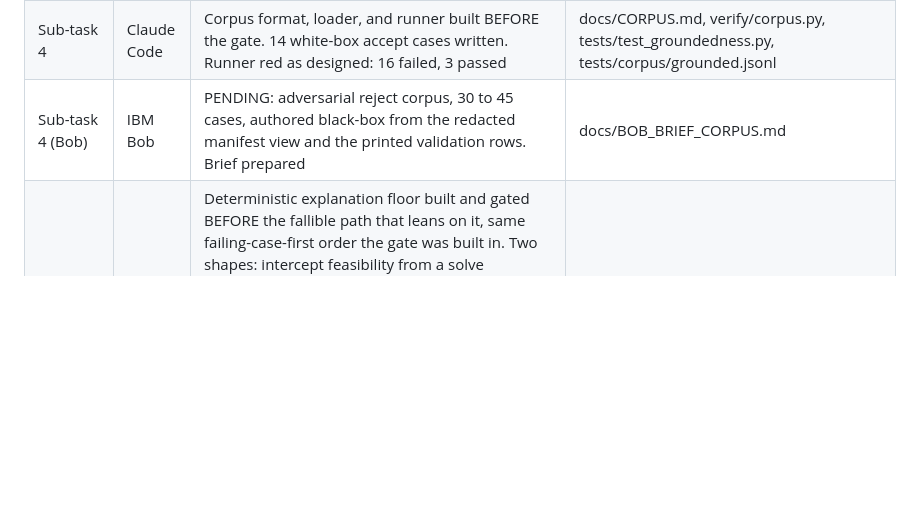
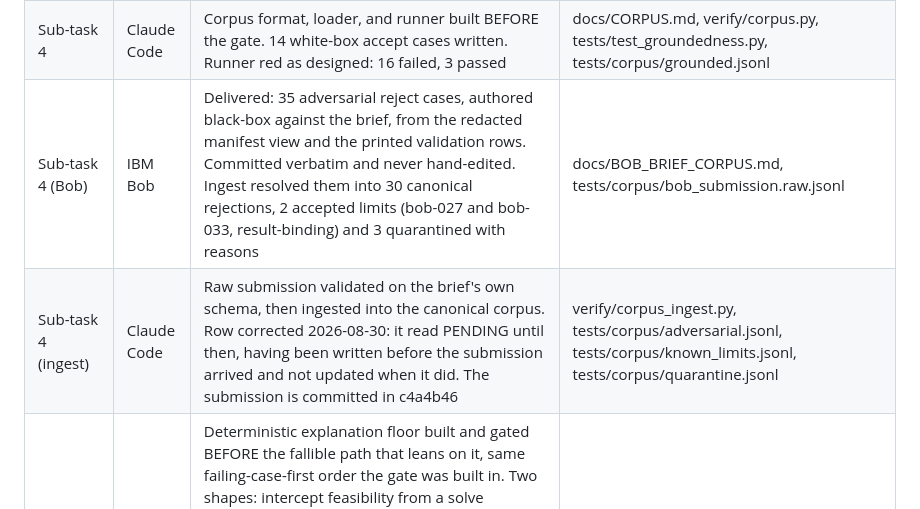
Before and after one commit to sh4wnbk/hits, a Markdown page: docs/BOB_USAGE.md, the part around the change. Rendered like a GitHub page; blank space fills up the shorter version.

```diff
--- a/docs/BOB_USAGE.md
+++ b/docs/BOB_USAGE.md
@@ -111,7 +111,8 @@ logged as its own row when it happens.
 | Sub-task 1 | Claude Code | Manifest contract written before the emitter: entry schema, closed unit lexicon, and the rendering ladder with four pinned worked examples | docs/MANIFEST.md |
 | Sub-task 3 | Claude Code | Manifest emitter, 80 entries for a full validate() call. Printed validation rows rebound to the manifest's canonical renderings so output and grounding cannot drift. Frozen fixture committed | solver/manifest.py, tests/test_manifest.py, tests/fixtures/manifests/validate_full.json |
 | Sub-task 4 | Claude Code | Corpus format, loader, and runner built BEFORE the gate. 14 white-box accept cases written. Runner red as designed: 16 failed, 3 passed | docs/CORPUS.md, verify/corpus.py, tests/test_groundedness.py, tests/corpus/grounded.jsonl |
-| Sub-task 4 (Bob) | IBM Bob | PENDING: adversarial reject corpus, 30 to 45 cases, authored black-box from the redacted manifest view and the printed validation rows. Brief prepared | docs/BOB_BRIEF_CORPUS.md |
+| Sub-task 4 (Bob) | IBM Bob | Delivered: 35 adversarial reject cases, authored black-box against the brief, from the redacted manifest view and the printed validation rows. Committed verbatim and never hand-edited. Ingest resolved them into 30 canonical rejections, 2 accepted limits (bob-027 and bob-033, result-binding) and 3 quarantined with reasons | docs/BOB_BRIEF_CORPUS.md, tests/corpus/bob_submission.raw.jsonl |
+| Sub-task 4 (ingest) | Claude Code | Raw submission validated on the brief's own schema, then ingested into the canonical corpus. Row corrected 2026-08-30: it read PENDING until then, having been written before the submission arrived and not updated when it did. The submission is committed in c4a4b46 | verify/corpus_ingest.py, tests/corpus/adversarial.jsonl, tests/corpus/known_limits.jsonl, tests/corpus/quarantine.jsonl |
 | Agent layer, task 1 | Claude Code | Deterministic explanation floor built and gated BEFORE the fallible path that leans on it, same failing-case-first order the gate was built in. Two shapes: intercept feasibility from a solve manifest, validation summary from a validate manifest. Takes the manifest and never the result object, so the floor sees exactly the universe the gate sees. Proven twice: the gate returns grounded on each shape's output, and an AST walk rejects any format specifier, rounding call, arithmetic operator, or numeric literal in the module | agent/template.py, tests/test_template.py |
 | Agent layer, task 2 | Claude Code | Generate-and-gate loop: Granite generates, the gate runs, a rejected candidate is regenerated twice with the specific rejected tokens fed back, then the floor is served. One exit, and the floor is gated like any candidate. served_by emitted per response as granite_first_pass, granite_after_regen or deterministic_floor. Credentials read from the environment only, in an isolated client module the test suite never touches | agent/explain.py, agent/granite.py, tests/test_explain.py |
 | Agent layer, task 3 | Claude Code | The invariant demonstrated rather than argued, in its own file: a stub fabricating a different number on every call is watched being caught three times and never reaching the output; a stub grounded on the first try is credited to granite_first_pass; one grounded only on the second regeneration is credited to granite_after_regen. Suite 186 passed, 1 skipped, 1 xfailed | tests/test_explain_proof.py |
```
Also changed, not shown: docs/HARNESS.md (added, +181 -0 lines).
